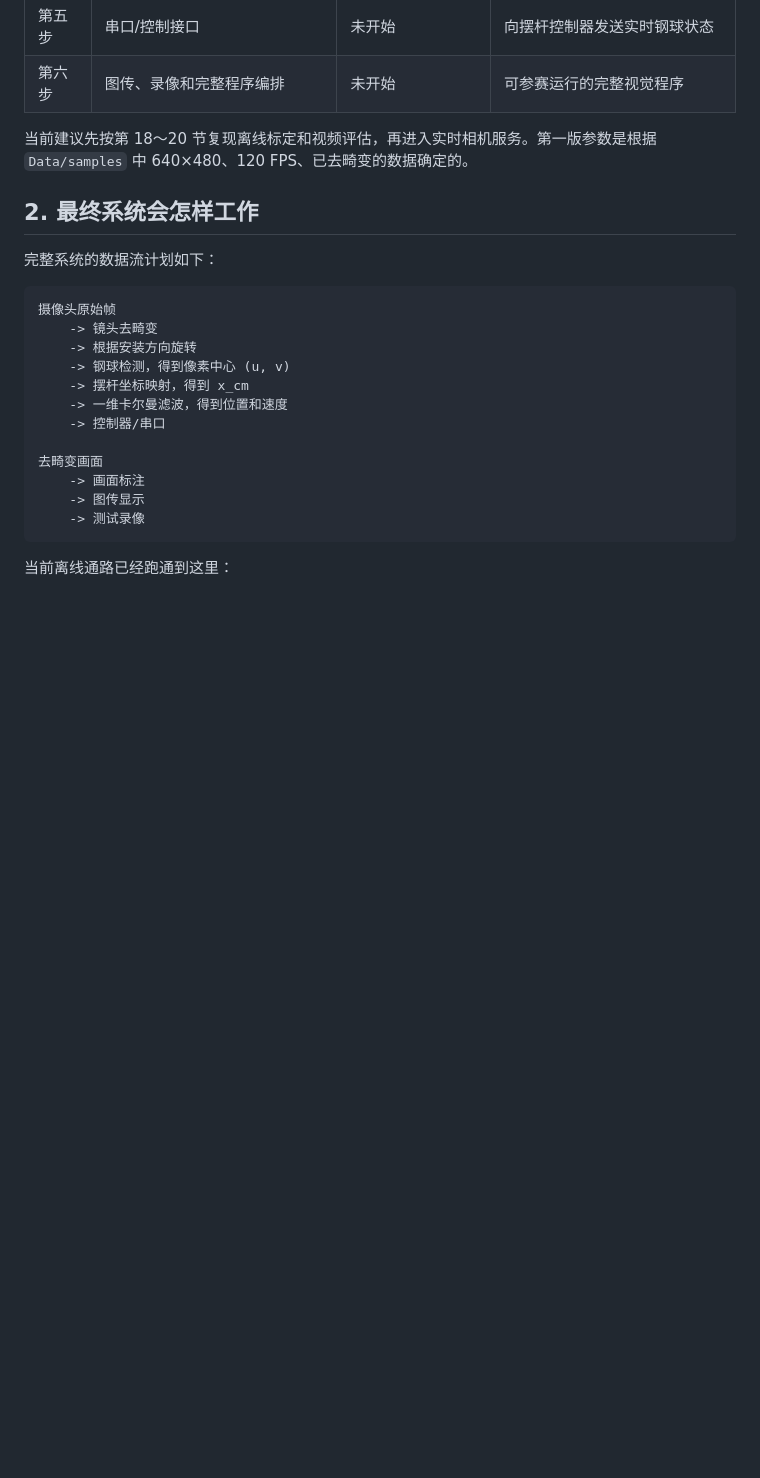
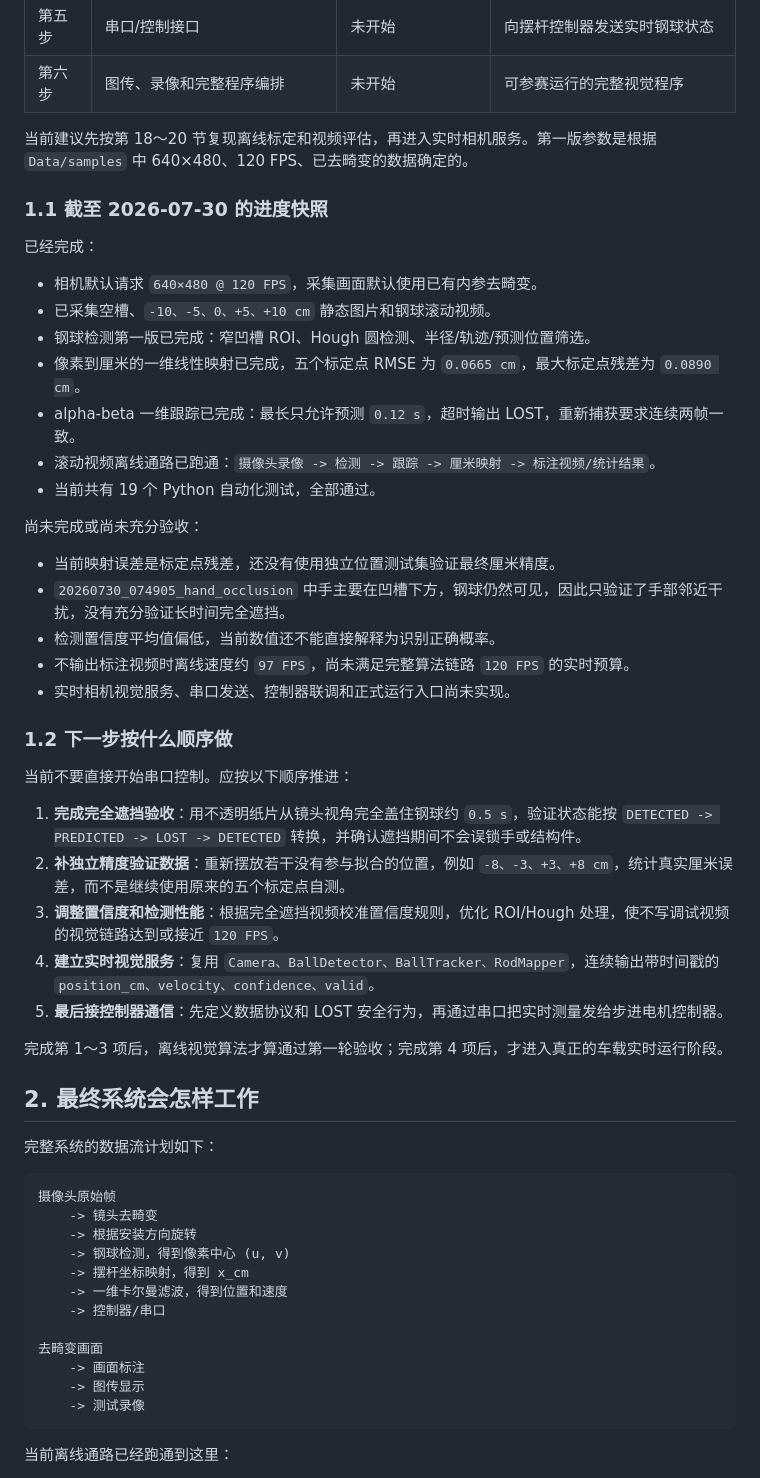
Before and after one commit to takigawayuki/rdk_linux_sheng_dian_sai, a Markdown page: project/README.md, the part around one of its changes. Drawn GitHub-style; blank space fills up the shorter version.

```diff
--- a/project/README.md
+++ b/project/README.md
@@ -18,6 +18,38 @@
 | 第六步 | 图传、录像和完整程序编排 | 未开始 | 可参赛运行的完整视觉程序 |
 
 当前建议先按第 18～20 节复现离线标定和视频评估，再进入实时相机服务。第一版参数是根据 `Data/samples` 中 640×480、120 FPS、已去畸变的数据确定的。
+
+### 1.1 截至 2026-07-30 的进度快照
+
+已经完成：
+
+- 相机默认请求 `640×480 @ 120 FPS`，采集画面默认使用已有内参去畸变。
+- 已采集空槽、`-10、-5、0、+5、+10 cm` 静态图片和钢球滚动视频。
+- 钢球检测第一版已完成：窄凹槽 ROI、Hough 圆检测、半径/轨迹/预测位置筛选。
+- 像素到厘米的一维线性映射已完成，五个标定点 RMSE 为 `0.0665 cm`，最大标定点残差为 `0.0890 cm`。
+- alpha-beta 一维跟踪已完成：最长只允许预测 `0.12 s`，超时输出 LOST，重新捕获要求连续两帧一致。
+- 滚动视频离线通路已跑通：`摄像头录像 -> 检测 -> 跟踪 -> 厘米映射 -> 标注视频/统计结果`。
+- 当前共有 19 个 Python 自动化测试，全部通过。
+
+尚未完成或尚未充分验收：
+
+- 当前映射误差是标定点残差，还没有使用独立位置测试集验证最终厘米精度。
+- `20260730_074905_hand_occlusion` 中手主要在凹槽下方，钢球仍然可见，因此只验证了手部邻近干扰，没有充分验证长时间完全遮挡。
+- 检测置信度平均值偏低，当前数值还不能直接解释为识别正确概率。
+- 不输出标注视频时离线速度约 `97 FPS`，尚未满足完整算法链路 `120 FPS` 的实时预算。
+- 实时相机视觉服务、串口发送、控制器联调和正式运行入口尚未实现。
+
+### 1.2 下一步按什么顺序做
+
+当前不要直接开始串口控制。应按以下顺序推进：
+
+1. **完成完全遮挡验收**：用不透明纸片从镜头视角完全盖住钢球约 `0.5 s`，验证状态能按 `DETECTED -> PREDICTED -> LOST -> DETECTED` 转换，并确认遮挡期间不会误锁手或结构件。
+2. **补独立精度验证数据**：重新摆放若干没有参与拟合的位置，例如 `-8、-3、+3、+8 cm`，统计真实厘米误差，而不是继续使用原来的五个标定点自测。
+3. **调整置信度和检测性能**：根据完全遮挡视频校准置信度规则，优化 ROI/Hough 处理，使不写调试视频的视觉链路达到或接近 `120 FPS`。
+4. **建立实时视觉服务**：复用 `Camera、BallDetector、BallTracker、RodMapper`，连续输出带时间戳的 `position_cm、velocity、confidence、valid`。
+5. **最后接控制器通信**：先定义数据协议和 LOST 安全行为，再通过串口把实时测量发给步进电机控制器。
+
+完成第 1～3 项后，离线视觉算法才算通过第一轮验收；完成第 4 项后，才进入真正的车载实时运行阶段。
 
 ## 2. 最终系统会怎样工作
 
```
Also changed, not shown: other parts of project/README.md (+34 -1 lines).
